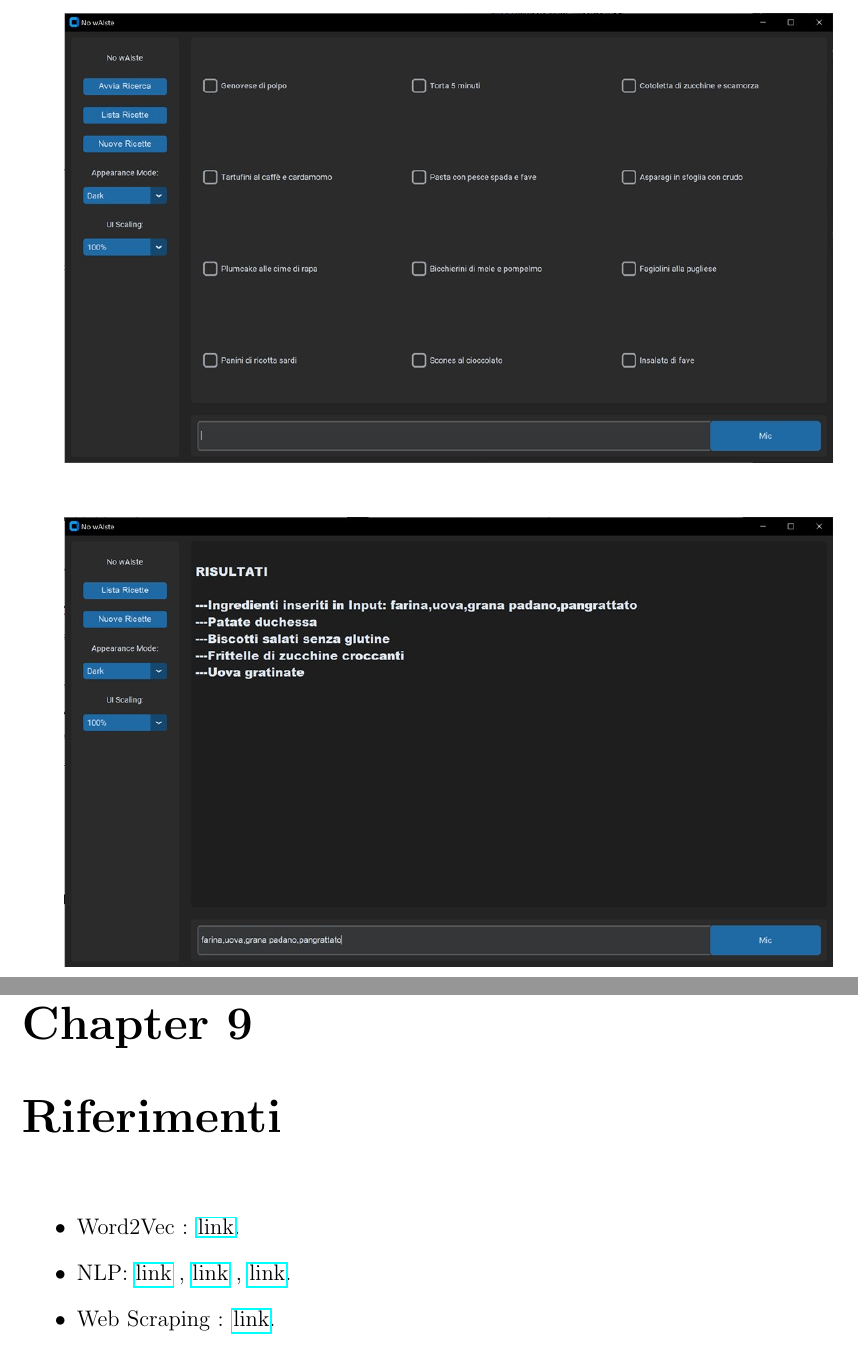
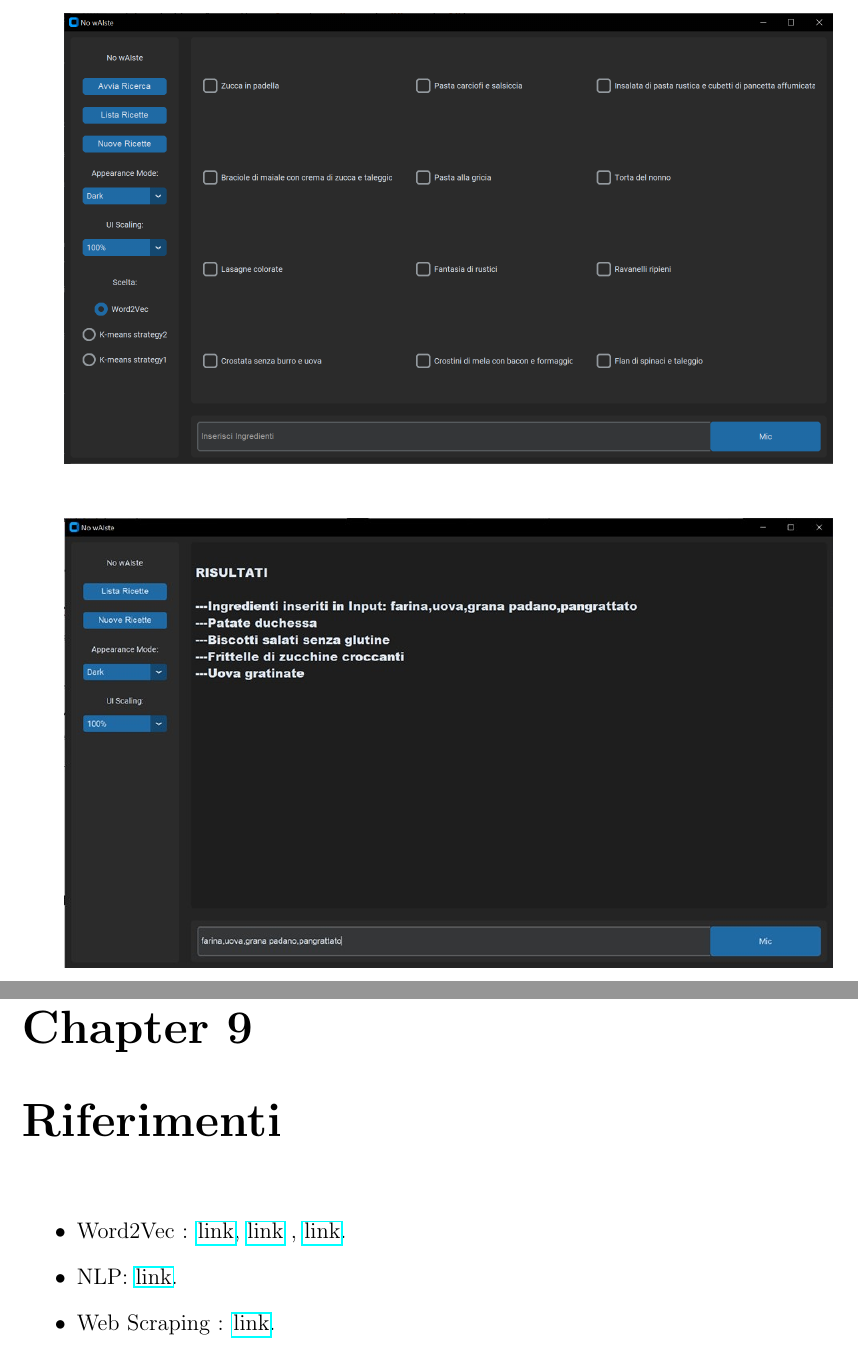
Before and after one commit to UniRoby/Recipe_Suggester_RSAI, a LaTeX document (Documentazione/main.tex): two parts of pages 27 and 29 of 29, joined at a grey line, cut so that both start at the same text. Compiled offline with pdfLaTeX.

Commit message:
documentazione

```diff
--- a/Documentazione/main.tex
+++ b/Documentazione/main.tex
@@ -509,7 +510,7 @@ Per creare l’interfaccia grafica dell’applicazione abbiamo usato la libreria
 
 \begin{figure}[H]
         \centering
-        {\includegraphics[width=0.9\textwidth]{img/img30.jpg}}
+        {\includegraphics[width=0.9\textwidth]{img/img32.jpg}}
 \end{figure}
 
 \begin{figure}[H]
@@ -527,9 +528,8 @@ Questo codice è una funzione chiamata "get\_audio\_input" che utilizza la libre
 
 \chapter{Riferimenti}
 \begin{itemize}
-\item Word2Vec  : \href{http://nadbordrozd.github.io/blog/2016/05/20/text-classification-with-word2vec/}{link}.
-\item NLP: \href{https://towardsdatascience.com/nlp-performance-of-different-word-embeddings-on-text-classification-de648c6262b}{link} , \href{https://github.com/TomLin/Playground/blob/master/04-Model-Comparison-Word2vec-Doc2vec-TfIdfWeighted.ipynb}{link} ,
-\href{https://towardsdatascience.com/an-introduction-to-word2vec-in-nlp-854e1c288894}{link}.
+\item Word2Vec  : \href{http://nadbordrozd.github.io/blog/2016/05/20/text-classification-with-word2vec/}{link}, \href{https://github.com/TomLin/Playground/blob/master/04-Model-Comparison-Word2vec-Doc2vec-TfIdfWeighted.ipynb}{link} , \href{https://towardsdatascience.com/an-introduction-to-word2vec-in-nlp-854e1c288894}{link}.
+\item NLP: \href{https://towardsdatascience.com/nlp-performance-of-different-word-embeddings-on-text-classification-de648c6262b}{link}.
 \item Web Scraping : \href{https://realpython.com/beautiful-soup-web-scraper-python/}{link}.
 \item Libreria python : \href{ https://github.com/hhursev/recipe-scrapers}{link}.
 \end{itemize}
```
Also changed, not shown: Documentazione/img/img30.jpg (deleted), Documentazione/img/img32.jpg (added), Documentazione/main.pdf, Documentazione/main.tex (3 more changed lines), 4 other files.
